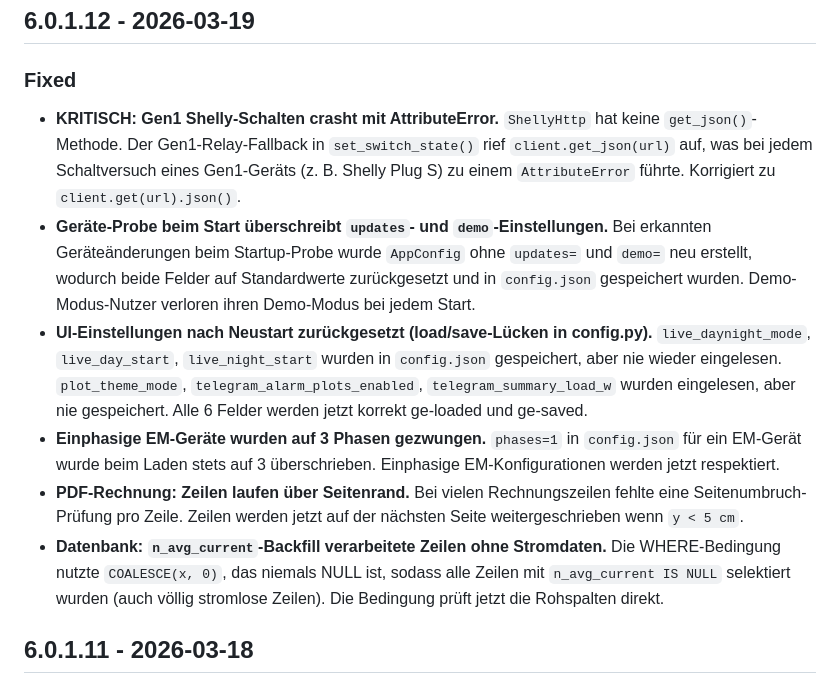
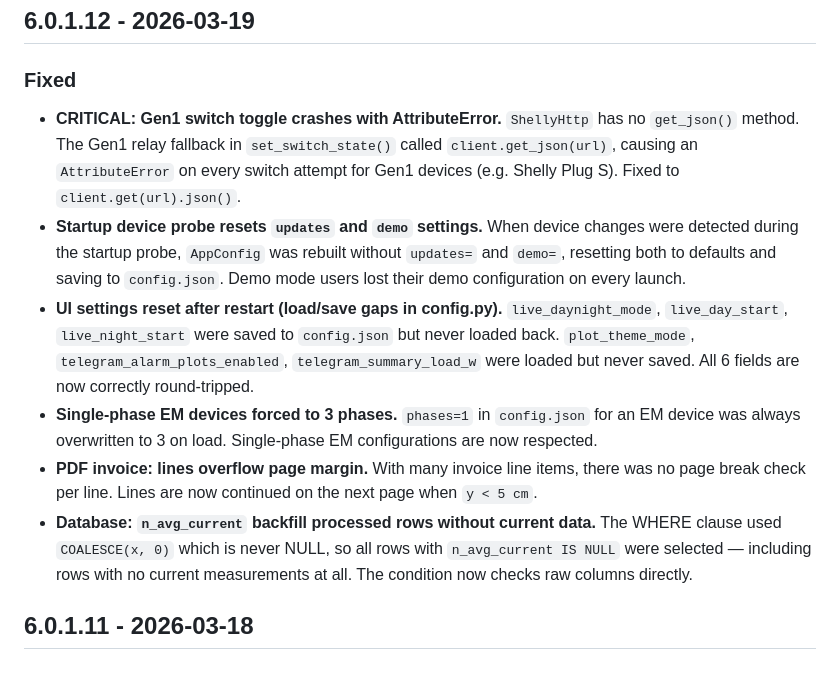
Before and after one commit to robeertm/shelly-energy-analyzer, a Markdown page: CHANGELOG.md, the part around the change. Drawn GitHub-style.

Commit message:
Translate v6.0.1.12 changelog entry to English
Co-Authored-By: Claude Opus 4.6 <noreply@anthropic.com>

```diff
--- a/CHANGELOG.md
+++ b/CHANGELOG.md
@@ -2,12 +2,12 @@
 
 ## 6.0.1.12 - 2026-03-19
 ### Fixed
-- **KRITISCH: Gen1 Shelly-Schalten crasht mit AttributeError.** `ShellyHttp` hat keine `get_json()`-Methode. Der Gen1-Relay-Fallback in `set_switch_state()` rief `client.get_json(url)` auf, was bei jedem Schaltversuch eines Gen1-Geräts (z. B. Shelly Plug S) zu einem `AttributeError` führte. Korrigiert zu `client.get(url).json()`.
-- **Geräte-Probe beim Start überschreibt `updates`- und `demo`-Einstellungen.** Bei erkannten Geräteänderungen beim Startup-Probe wurde `AppConfig` ohne `updates=` und `demo=` neu erstellt, wodurch beide Felder auf Standardwerte zurückgesetzt und in `config.json` gespeichert wurden. Demo-Modus-Nutzer verloren ihren Demo-Modus bei jedem Start.
-- **UI-Einstellungen nach Neustart zurückgesetzt (load/save-Lücken in config.py).** `live_daynight_mode`, `live_day_start`, `live_night_start` wurden in `config.json` gespeichert, aber nie wieder eingelesen. `plot_theme_mode`, `telegram_alarm_plots_enabled`, `telegram_summary_load_w` wurden eingelesen, aber nie gespeichert. Alle 6 Felder werden jetzt korrekt ge-loaded und ge-saved.
-- **Einphasige EM-Geräte wurden auf 3 Phasen gezwungen.** `phases=1` in `config.json` für ein EM-Gerät wurde beim Laden stets auf 3 überschrieben. Einphasige EM-Konfigurationen werden jetzt respektiert.
-- **PDF-Rechnung: Zeilen laufen über Seitenrand.** Bei vielen Rechnungszeilen fehlte eine Seitenumbruch-Prüfung pro Zeile. Zeilen werden jetzt auf der nächsten Seite weitergeschrieben wenn `y < 5 cm`.
-- **Datenbank: `n_avg_current`-Backfill verarbeitete Zeilen ohne Stromdaten.** Die WHERE-Bedingung nutzte `COALESCE(x, 0)`, das niemals NULL ist, sodass alle Zeilen mit `n_avg_current IS NULL` selektiert wurden (auch völlig stromlose Zeilen). Die Bedingung prüft jetzt die Rohspalten direkt.
+- **CRITICAL: Gen1 switch toggle crashes with AttributeError.** `ShellyHttp` has no `get_json()` method. The Gen1 relay fallback in `set_switch_state()` called `client.get_json(url)`, causing an `AttributeError` on every switch attempt for Gen1 devices (e.g. Shelly Plug S). Fixed to `client.get(url).json()`.
+- **Startup device probe resets `updates` and `demo` settings.** When device changes were detected during the startup probe, `AppConfig` was rebuilt without `updates=` and `demo=`, resetting both to defaults and saving to `config.json`. Demo mode users lost their demo configuration on every launch.
+- **UI settings reset after restart (load/save gaps in config.py).** `live_daynight_mode`, `live_day_start`, `live_night_start` were saved to `config.json` but never loaded back. `plot_theme_mode`, `telegram_alarm_plots_enabled`, `telegram_summary_load_w` were loaded but never saved. All 6 fields are now correctly round-tripped.
+- **Single-phase EM devices forced to 3 phases.** `phases=1` in `config.json` for an EM device was always overwritten to 3 on load. Single-phase EM configurations are now respected.
+- **PDF invoice: lines overflow page margin.** With many invoice line items, there was no page break check per line. Lines are now continued on the next page when `y < 5 cm`.
+- **Database: `n_avg_current` backfill processed rows without current data.** The WHERE clause used `COALESCE(x, 0)` which is never NULL, so all rows with `n_avg_current IS NULL` were selected — including rows with no current measurements at all. The condition now checks raw columns directly.
 
 ## 6.0.1.11 - 2026-03-18
 ### Added
```
